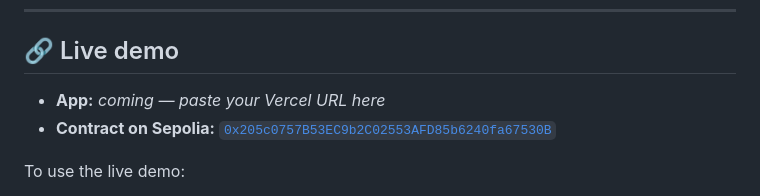
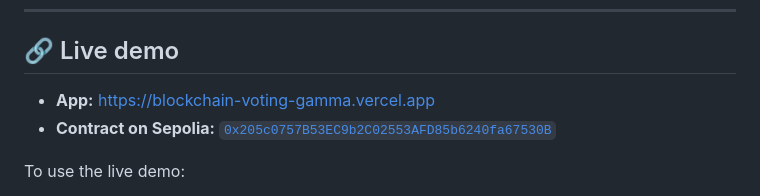
Before and after one commit to ReyAdhitya/blockchain-voting, a Markdown page: README.md, the part around the change. Rendered like a GitHub page.

Commit message:
Add live Vercel demo URL to README
Live app: https://blockchain-voting-gamma.vercel.app

```diff
--- a/README.md
+++ b/README.md
@@ -8,7 +8,7 @@ Built as a learning project to demonstrate where blockchain genuinely solves pro
 
 ## 🔗 Live demo
 
-- **App:** _coming — paste your Vercel URL here_
+- **App:** <https://blockchain-voting-gamma.vercel.app>
 - **Contract on Sepolia:** [`0x205c0757B53EC9b2C02553AFD85b6240fa67530B`](https://sepolia.etherscan.io/address/0x205c0757B53EC9b2C02553AFD85b6240fa67530B)
 
 To use the live demo:
```
